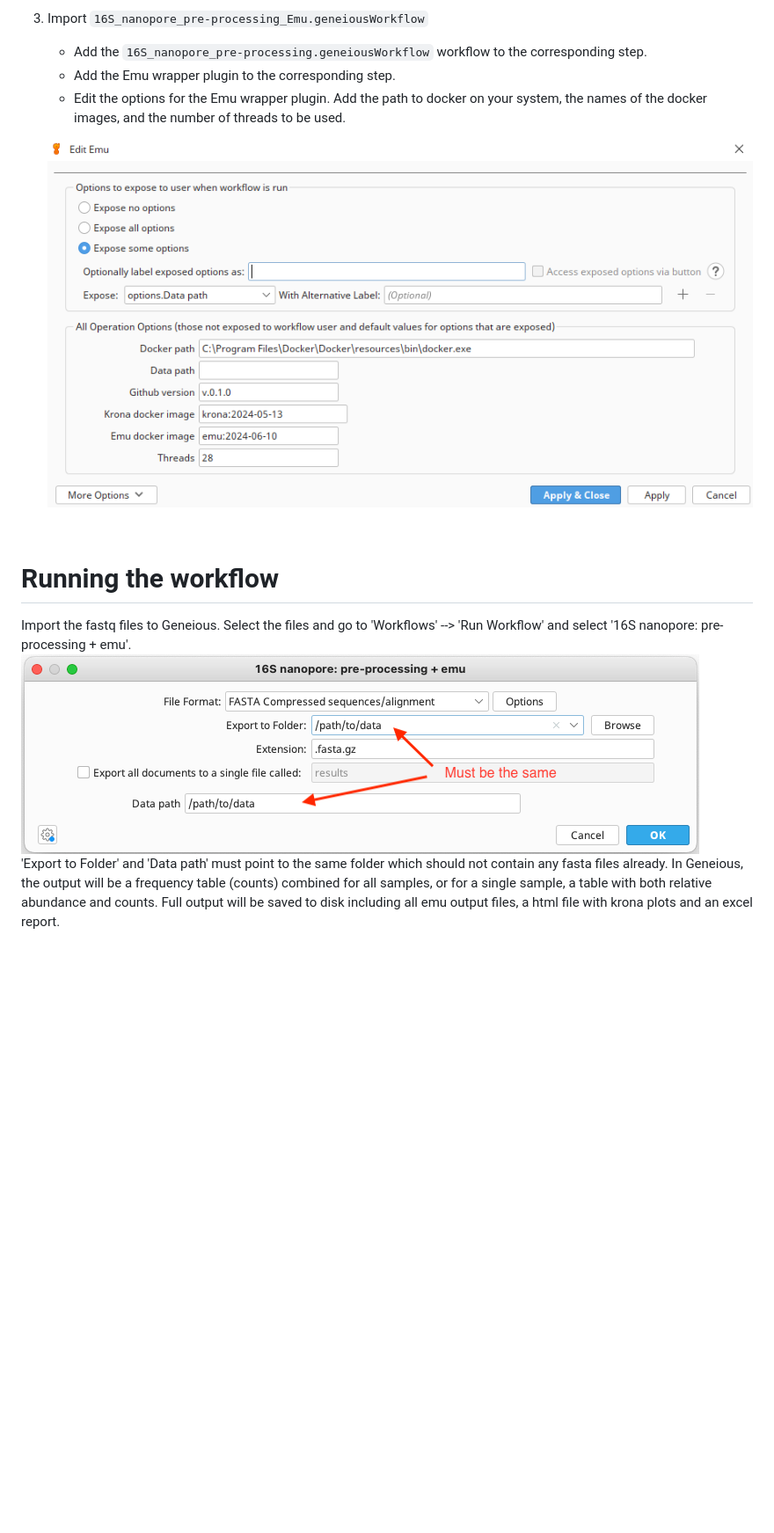
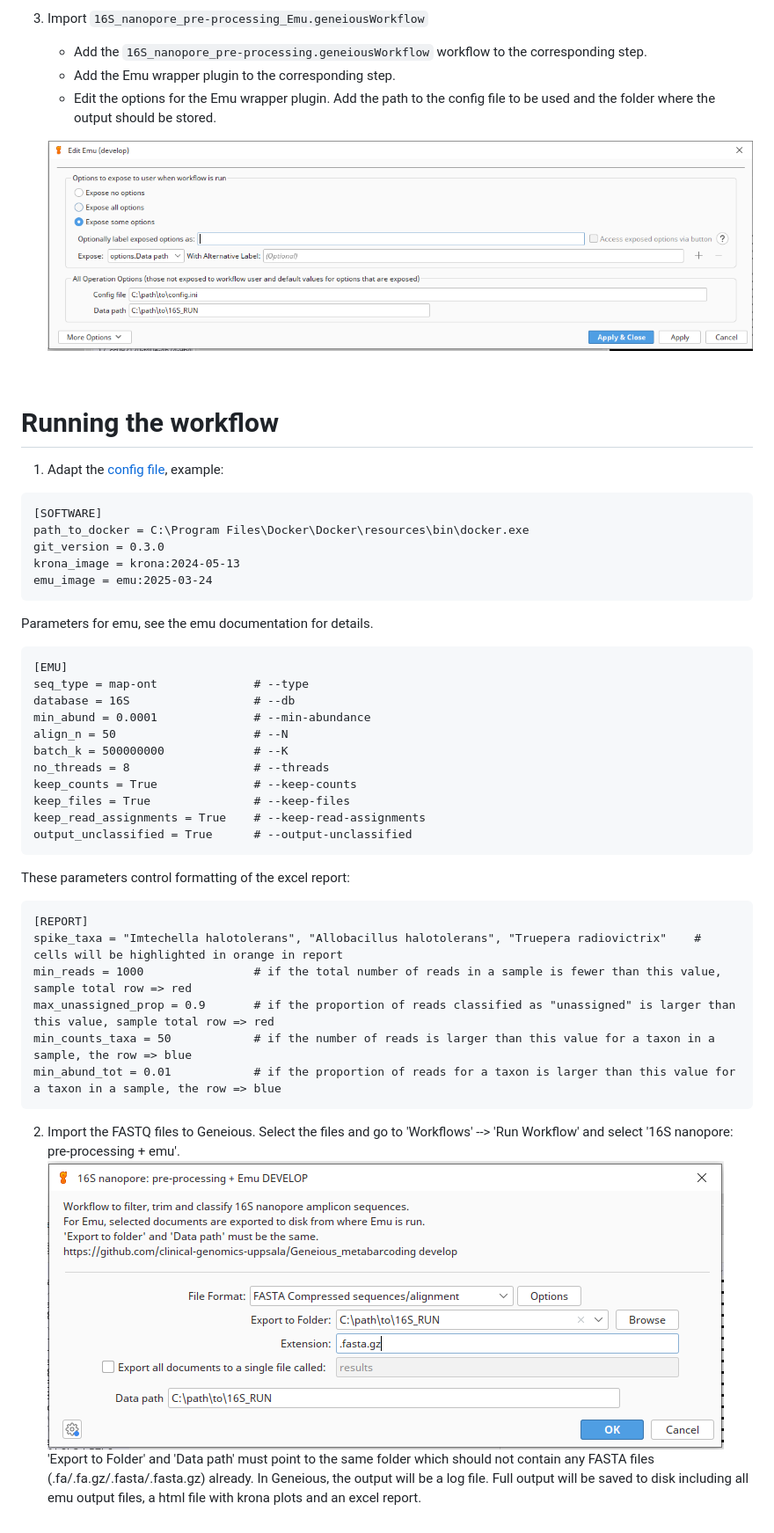
Before and after one commit to clinical-genomics-uppsala/Geneious_metabarcoding, a Markdown page: README.md, the part around the change printed below. Shown: that part at 88% size. GitHub-like rendering; pictures changed too: images/startWorkflow.png, images/workflowOptions.png; blank space fills up the shorter version.

Commit message:
docs: update README

````diff
--- a/README.md
+++ b/README.md
@@ -85,7 +82,7 @@ Transfer docker image to another computer
 3. Import `16S_nanopore_pre-processing_Emu.geneiousWorkflow`
 	- Add the `16S_nanopore_pre-processing.geneiousWorkflow` workflow to the corresponding step.
 	- Add the Emu wrapper plugin to the corresponding step.
-	- Edit the options for the Emu wrapper plugin. Add the path to docker on your system, the names of the docker images, and the number of threads to be used.
+	- Edit the options for the Emu wrapper plugin. Add the path to the config file to be used and the folder where the output should be stored.
 
 	![Options for the Emu plugin](images/workflowOptions.png?raw=true)
 
@@ -94,6 +91,39 @@ Transfer docker image to another computer
 
 # Running the workflow
 
-Import the fastq files to Geneious. Select the files and go to 'Workflows' --> 'Run Workflow' and select '16S nanopore: pre-processing + emu'.
+1. Adapt the [config file](https://github.com/clinical-genomics-uppsala/Geneious_metabarcoding/blob/params/emu_wrapper/config.ini), example:
+
+```
+[SOFTWARE]
+path_to_docker = C:\Program Files\Docker\Docker\resources\bin\docker.exe
+git_version = 0.3.0
+krona_image = krona:2024-05-13
+emu_image = emu:2025-03-24
+```
+Parameters for emu, see the emu documentation for details.
+```
+[EMU]
+seq_type = map-ont				# --type
+database = 16S					# --db
+min_abund = 0.0001				# --min-abundance
+align_n = 50					# --N
+batch_k = 500000000				# --K
+no_threads = 8					# --threads
+keep_counts = True				# --keep-counts
+keep_files = True				# --keep-files
+keep_read_assignments = True	# --keep-read-assignments
+output_unclassified = True		# --output-unclassified
+```
+These parameters control formatting of the excel report:
+```
+[REPORT]
+spike_taxa = "Imtechella halotolerans", "Allobacillus halotolerans", "Truepera radiovictrix"	# cells will be highlighted in orange in report
+min_reads = 1000				# if the total number of reads in a sample is fewer than this value, sample total row => red
+max_unassigned_prop = 0.9		# if the proportion of reads classified as "unassigned" is larger than this value, sample total row => red
+min_counts_taxa = 50			# if the number of reads is larger than this value for a taxon in a sample, the row => blue
+min_abund_tot = 0.01			# if the proportion of reads for a taxon is larger than this value for a taxon in a sample, the row => blue
+```
+
+2. Import the FASTQ files to Geneious. Select the files and go to 'Workflows' --> 'Run Workflow' and select '16S nanopore: pre-processing + emu'.
 ![Options when starting the workflow](images/startWorkflow.png?raw=true)
- 'Export to Folder' and 'Data path' must point to the same folder which should not contain any fasta files already. In Geneious, the output will be a frequency table (counts) combined for all samples, or for a single sample, a table with both relative abundance and counts. Full output will be saved to disk including all emu output files, a html file with krona plots and an excel report.
+ 'Export to Folder' and 'Data path' must point to the same folder which should not contain any FASTA files (.fa/.fa.gz/.fasta/.fasta.gz) already. In Geneious, the output will be a log file. Full output will be saved to disk including all emu output files, a html file with krona plots and an excel report.
````
Also changed, not shown: other parts of README.md (+7 -10 lines).
